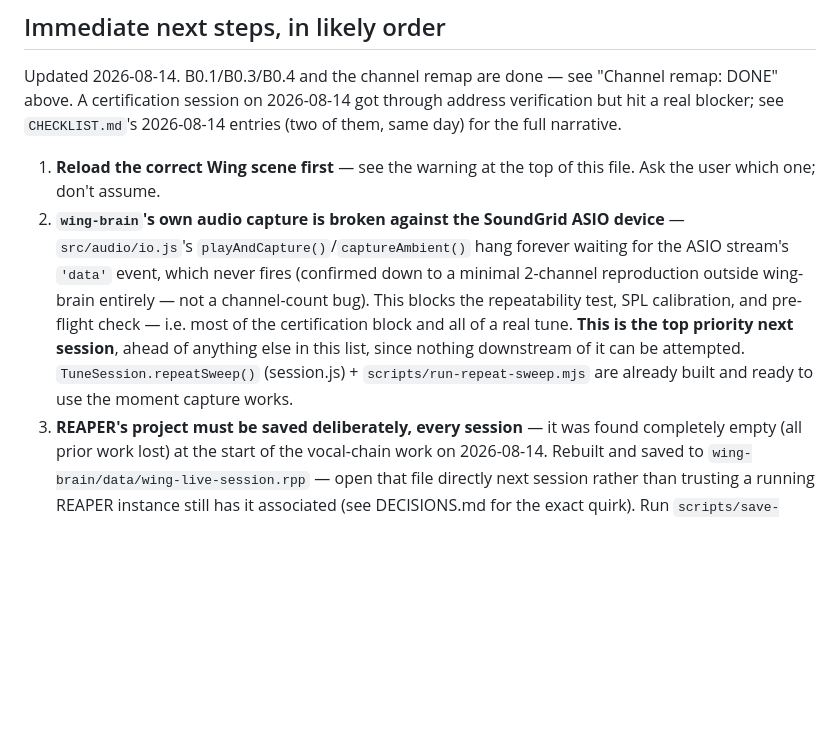
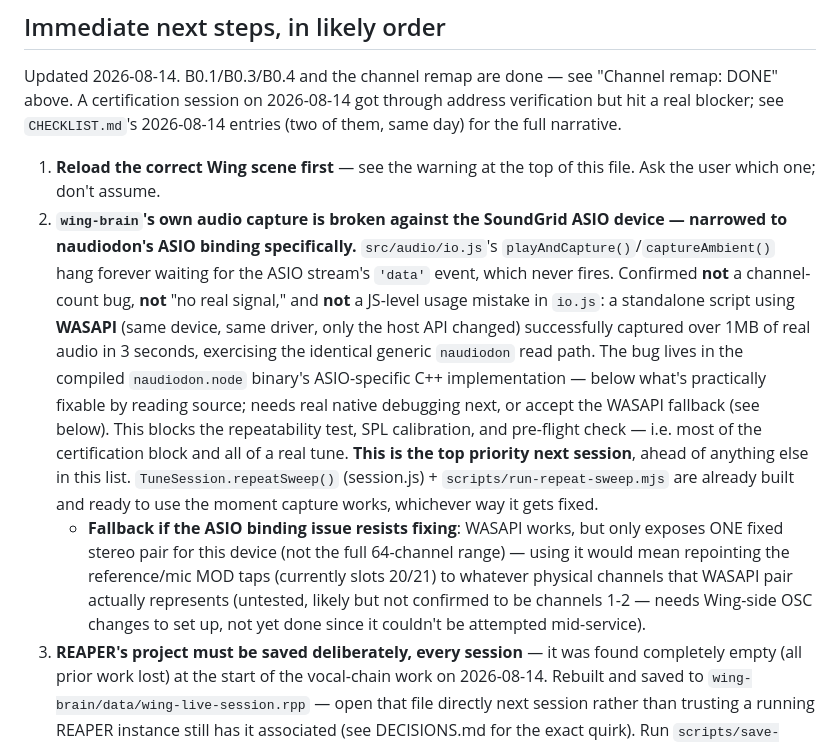
Before and after one commit to kelcydeeds-wq/wing-toolkit, a Markdown page: STATUS.md, the part around the change. GitHub-like rendering; blank space fills up the shorter version.

```diff
--- a/STATUS.md
+++ b/STATUS.md
@@ -251,16 +251,30 @@ through address verification but hit a real blocker; see `CHECKLIST.md`'s
 1. **Reload the correct Wing scene first** — see the warning at the top of
    this file. Ask the user which one; don't assume.
 2. **`wing-brain`'s own audio capture is broken against the SoundGrid ASIO
-   device** — `src/audio/io.js`'s `playAndCapture()`/`captureAmbient()`
-   hang forever waiting for the ASIO stream's `'data'` event, which never
-   fires (confirmed down to a minimal 2-channel reproduction outside
-   wing-brain entirely — not a channel-count bug). This blocks the
-   repeatability test, SPL calibration, and pre-flight check — i.e. most
-   of the certification block and all of a real tune. **This is the top
-   priority next session**, ahead of anything else in this list, since
-   nothing downstream of it can be attempted. `TuneSession.repeatSweep()`
-   (session.js) + `scripts/run-repeat-sweep.mjs` are already built and
-   ready to use the moment capture works.
+   device — narrowed to naudiodon's ASIO binding specifically.**
+   `src/audio/io.js`'s `playAndCapture()`/`captureAmbient()` hang forever
+   waiting for the ASIO stream's `'data'` event, which never fires.
+   Confirmed **not** a channel-count bug, **not** "no real signal," and
+   **not** a JS-level usage mistake in `io.js`: a standalone script using
+   **WASAPI** (same device, same driver, only the host API changed)
+   successfully captured over 1MB of real audio in 3 seconds, exercising
+   the identical generic `naudiodon` read path. The bug lives in the
+   compiled `naudiodon.node` binary's ASIO-specific C++ implementation —
+   below what's practically fixable by reading source; needs real native
+   debugging next, or accept the WASAPI fallback (see below). This blocks
+   the repeatability test, SPL calibration, and pre-flight check — i.e.
+   most of the certification block and all of a real tune. **This is the
+   top priority next session**, ahead of anything else in this list.
+   `TuneSession.repeatSweep()` (session.js) + `scripts/run-repeat-sweep.mjs`
+   are already built and ready to use the moment capture works, whichever
+   way it gets fixed.
+   - **Fallback if the ASIO binding issue resists fixing**: WASAPI works,
+     but only exposes ONE fixed stereo pair for this device (not the full
+     64-channel range) — using it would mean repointing the reference/mic
+     MOD taps (currently slots 20/21) to whatever physical channels that
+     WASAPI pair actually represents (untested, likely but not confirmed
+     to be channels 1-2 — needs Wing-side OSC changes to set up, not yet
+     done since it couldn't be attempted mid-service).
 3. **REAPER's project must be saved deliberately, every session** — it
    was found completely empty (all prior work lost) at the start of the
    vocal-chain work on 2026-08-14. Rebuilt and saved to
```
Also changed, not shown: CHECKLIST.md (+42 -0 lines).
